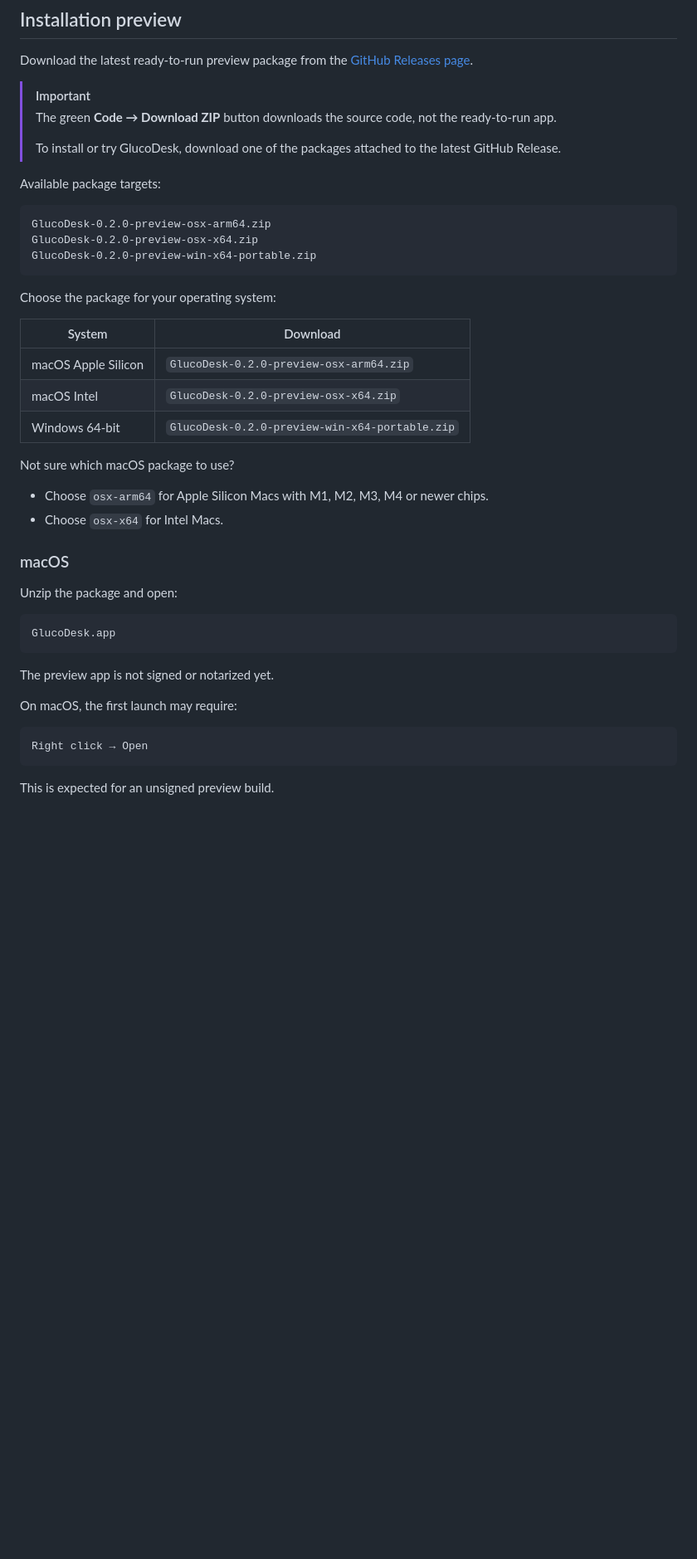
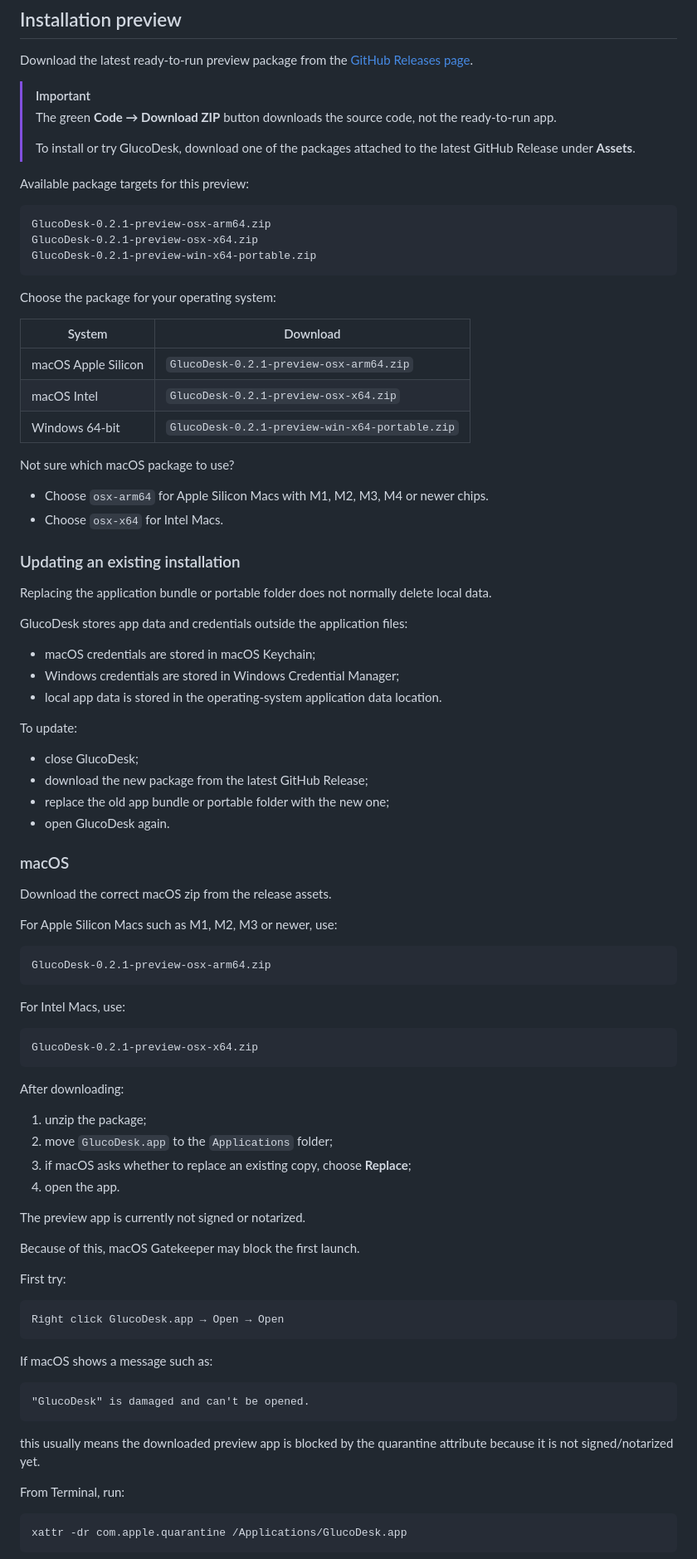
Before and after one commit to FilippoGaravaglia/GlucoDesk, a Markdown page: README.md, the part around one of its changes. Shown at 83% size. GitHub-like rendering; blank space fills up the shorter version.

Commit message:
docs: clarify preview installation instructions

````diff
--- a/README.md
+++ b/README.md
@@ -403,43 +412,90 @@ Download the latest ready-to-run preview package from the [GitHub Releases page]
 > [!IMPORTANT]
 > The green **Code → Download ZIP** button downloads the source code, not the ready-to-run app.
 >
-> To install or try GlucoDesk, download one of the packages attached to the latest GitHub Release.
+> To install or try GlucoDesk, download one of the packages attached to the latest GitHub Release under **Assets**.
 
-Available package targets:
+Available package targets for this preview:
 
 ```text
-GlucoDesk-0.2.0-preview-osx-arm64.zip
-GlucoDesk-0.2.0-preview-osx-x64.zip
-GlucoDesk-0.2.0-preview-win-x64-portable.zip
+GlucoDesk-0.2.1-preview-osx-arm64.zip
+GlucoDesk-0.2.1-preview-osx-x64.zip
+GlucoDesk-0.2.1-preview-win-x64-portable.zip
 ```
 
 Choose the package for your operating system:
 
 | System              | Download                                       |
 | ------------------- | ---------------------------------------------- |
-| macOS Apple Silicon | `GlucoDesk-0.2.0-preview-osx-arm64.zip`        |
-| macOS Intel         | `GlucoDesk-0.2.0-preview-osx-x64.zip`          |
-| Windows 64-bit      | `GlucoDesk-0.2.0-preview-win-x64-portable.zip` |
+| macOS Apple Silicon | `GlucoDesk-0.2.1-preview-osx-arm64.zip`        |
+| macOS Intel         | `GlucoDesk-0.2.1-preview-osx-x64.zip`          |
+| Windows 64-bit      | `GlucoDesk-0.2.1-preview-win-x64-portable.zip` |
 
 Not sure which macOS package to use?
 
 * Choose `osx-arm64` for Apple Silicon Macs with M1, M2, M3, M4 or newer chips.
 * Choose `osx-x64` for Intel Macs.
 
+### Updating an existing installation
+
+Replacing the application bundle or portable folder does not normally delete local data.
+
+GlucoDesk stores app data and credentials outside the application files:
+
+* macOS credentials are stored in macOS Keychain;
+* Windows credentials are stored in Windows Credential Manager;
+* local app data is stored in the operating-system application data location.
+
+To update:
+
+* close GlucoDesk;
+* download the new package from the latest GitHub Release;
+* replace the old app bundle or portable folder with the new one;
+* open GlucoDesk again.
+
 ### macOS
 
-Unzip the package and open:
+Download the correct macOS zip from the release assets.
+
+For Apple Silicon Macs such as M1, M2, M3 or newer, use:
 
 ```text
-GlucoDesk.app
+GlucoDesk-0.2.1-preview-osx-arm64.zip
 ```
 
-The preview app is not signed or notarized yet.
-
-On macOS, the first launch may require:
+For Intel Macs, use:
 
 ```text
-Right click → Open
+GlucoDesk-0.2.1-preview-osx-x64.zip
 ```
 
-This is expected for an unsigned preview build.
+After downloading:
+
+1. unzip the package;
+2. move `GlucoDesk.app` to the `Applications` folder;
+3. if macOS asks whether to replace an existing copy, choose **Replace**;
+4. open the app.
+
+The preview app is currently not signed or notarized.
+
+Because of this, macOS Gatekeeper may block the first launch.
+
+First try:
+
+```text
+Right click GlucoDesk.app → Open → Open
+```
+
+If macOS shows a message such as:
+
+```text
+"GlucoDesk" is damaged and can't be opened.
+```
+
+this usually means the downloaded preview app is blocked by the quarantine attribute because it is not signed/notarized yet.
+
+From Terminal, run:
+
+```bash
+xattr -dr com.apple.quarantine /Applications/GlucoDesk.app
+```
+
````
Also changed, not shown: other parts of README.md (+72 -17 lines).
